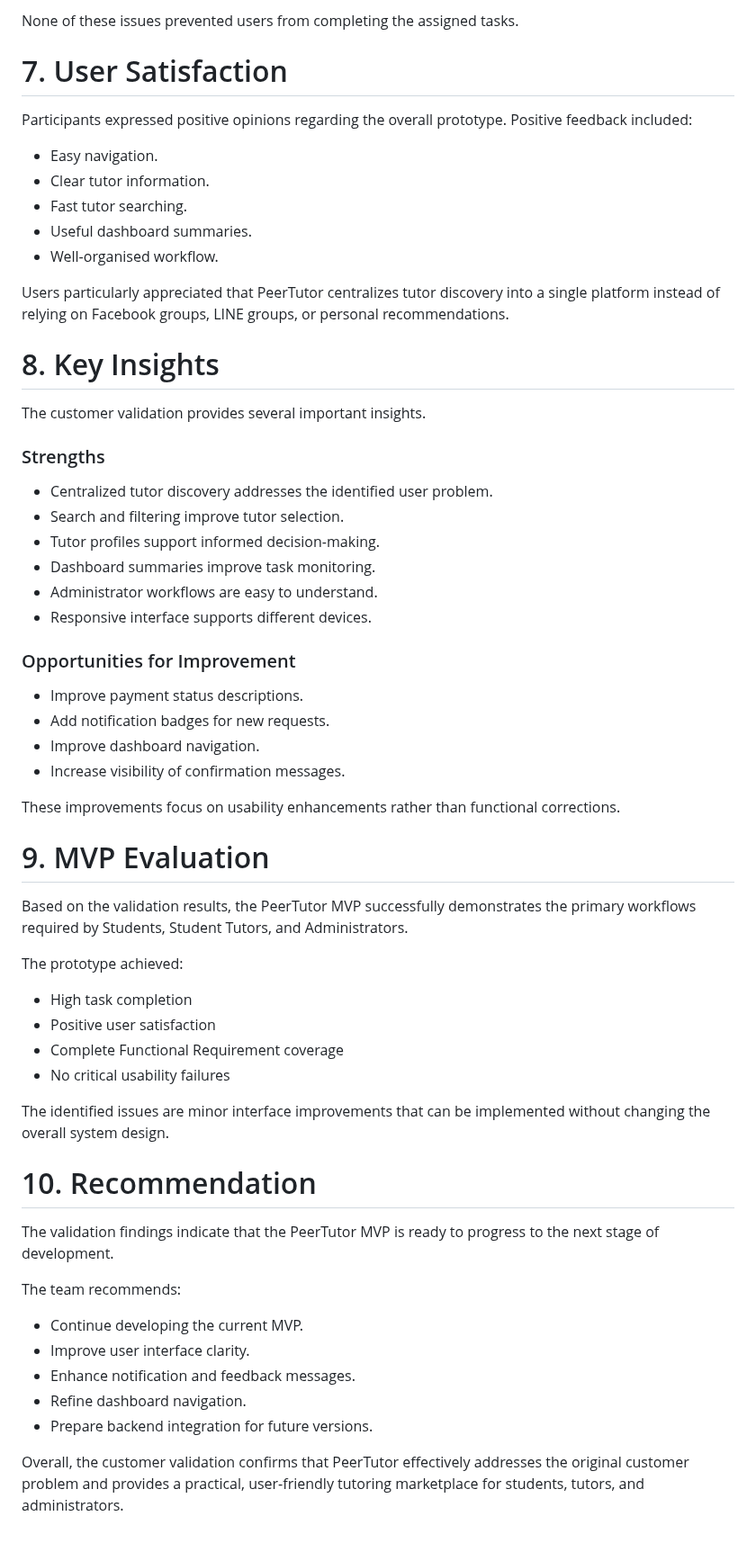
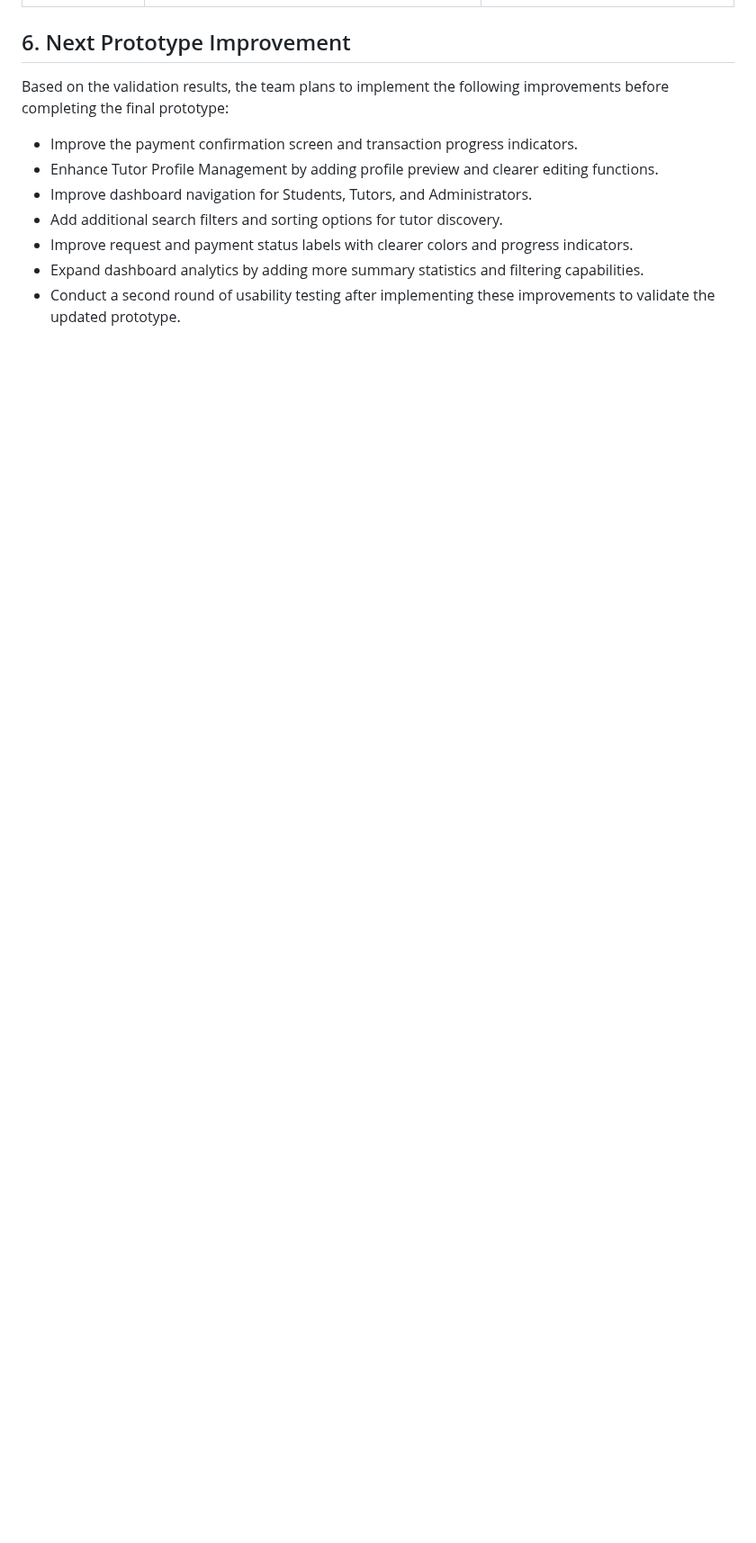
Before and after one commit to TSWT-5304/ICT105-TechTitans-MVP, a Markdown page: docs/analytics-insights.md, the part around one of its changes. Shown at 90% size. Drawn GitHub-style; blank space fills up the shorter version.

```diff
--- a/docs/analytics-insights.md
+++ b/docs/analytics-insights.md
@@ -91,54 +44,9 @@ Several minor usability issues were identified.
-None of these issues prevented users from completing the assigned tasks.
-
-# 7. User Satisfaction
-Participants expressed positive opinions regarding the overall prototype.
-Positive feedback included:
-- Easy navigation.
-- Clear tutor information.
-- Fast tutor searching.
-- Useful dashboard summaries.
-- Well-organised workflow.
-
-Users particularly appreciated that PeerTutor centralizes tutor discovery into a single platform instead of relying on Facebook groups, LINE groups, or personal recommendations.
-
-# 8. Key Insights
-The customer validation provides several important insights.
-
-### Strengths
-- Centralized tutor discovery addresses the identified user problem.
-- Search and filtering improve tutor selection.
-- Tutor profiles support informed decision-making.
-- Dashboard summaries improve task monitoring.
-- Administrator workflows are easy to understand.
-- Responsive interface supports different devices.
-
-### Opportunities for Improvement
-- Improve payment status descriptions.
-- Add notification badges for new requests.
-- Improve dashboard navigation.
-- Increase visibility of confirmation messages.
-
-These improvements focus on usability enhancements rather than functional corrections.
-
-# 9. MVP Evaluation
-Based on the validation results, the PeerTutor MVP successfully demonstrates the primary workflows required by Students, Student Tutors, and Administrators.
-
-The prototype achieved:
-- High task completion
-- Positive user satisfaction
-- Complete Functional Requirement coverage
-- No critical usability failures
-
-The identified issues are minor interface improvements that can be implemented without changing the overall system design.
-
-# 10. Recommendation
-The validation findings indicate that the PeerTutor MVP is ready to progress to the next stage of development.
-
-The team recommends:
-- Continue developing the current MVP.
-- Improve user interface clarity.
-- Enhance notification and feedback messages.
-- Refine dashboard navigation.
-- Prepare backend integration for future versions.
-
-Overall, the customer validation confirms that PeerTutor effectively addresses the original customer problem and provides a practical, user-friendly tutoring marketplace for students, tutors, and administrators.
+## 6. Next Prototype Improvement
+Based on the validation results, the team plans to implement the following improvements before completing the final prototype:
+- Improve the payment confirmation screen and transaction progress indicators.
+- Enhance Tutor Profile Management by adding profile preview and clearer editing functions.
+- Improve dashboard navigation for Students, Tutors, and Administrators.
+- Add additional search filters and sorting options for tutor discovery.
+- Improve request and payment status labels with clearer colors and progress indicators.
+- Expand dashboard analytics by adding more summary statistics and filtering capabilities.
+- Conduct a second round of usability testing after implementing these improvements to validate the updated prototype.
```
Also changed, not shown: other parts of docs/analytics-insights.md (+34 -81 lines).
